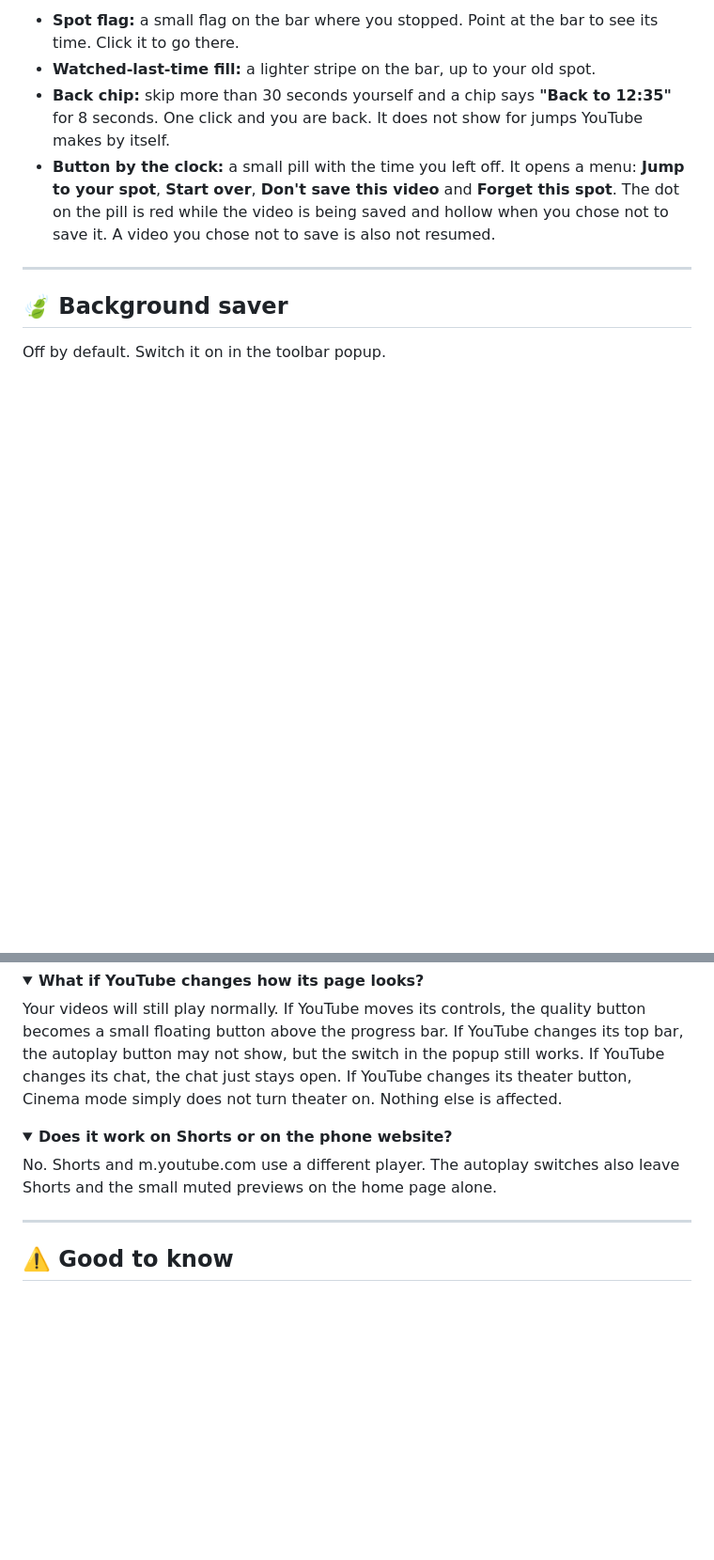
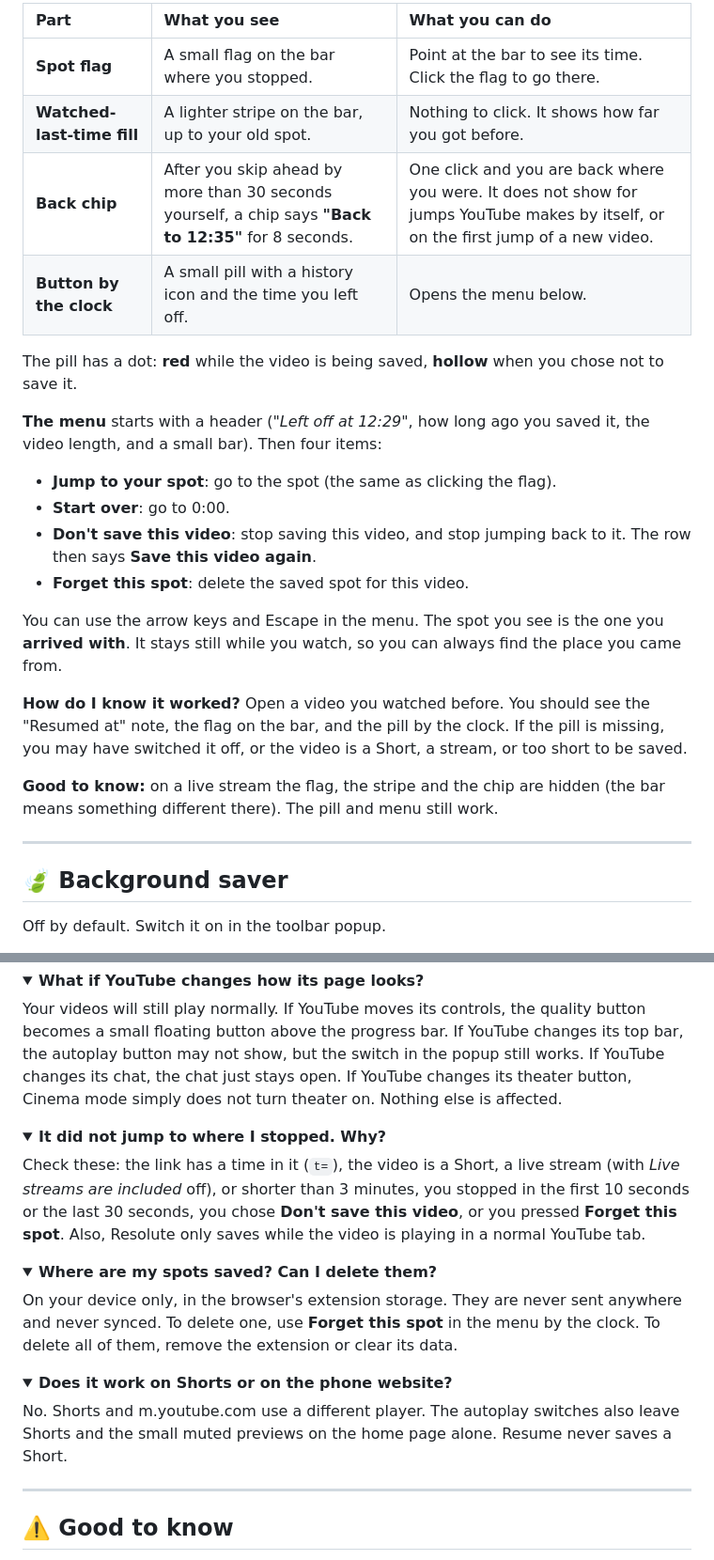
Before and after one commit to GHOST-DEKU/resolute-for-youtube, a Markdown page: README.md, 2 parts joined by grey strips. Shown at 94% size. GitHub-like rendering; folded sections open; blank space fills up the shorter version.

```diff
--- a/README.md
+++ b/README.md
@@ -249,8 +273,24 @@ For a video you have watched before, Resolute adds a few things where you can se
 
-- **Spot flag:** a small flag on the bar where you stopped. Point at the bar to see its time. Click it to go there.
-- **Watched-last-time fill:** a lighter stripe on the bar, up to your old spot.
-- **Back chip:** skip more than 30 seconds yourself and a chip says **"Back to 12:35"** for 8 seconds. One click and you are back. It does not show for jumps YouTube makes by itself.
-- **Button by the clock:** a small pill with the time you left off. It opens a menu: **Jump to your spot**, **Start over**, **Don't save this video** and **Forget this spot**. The dot on the pill is red while the video is being saved and hollow when you chose not to save it. A video you chose not to save is also not resumed.
+| Part | What you see | What you can do |
+|:---|:---|:---|
+| **Spot flag** | A small flag on the bar where you stopped. | Point at the bar to see its time. Click the flag to go there. |
+| **Watched-last-time fill** | A lighter stripe on the bar, up to your old spot. | Nothing to click. It shows how far you got before. |
+| **Back chip** | After you skip ahead by more than 30 seconds yourself, a chip says **"Back to 12:35"** for 8 seconds. | One click and you are back where you were. It does not show for jumps YouTube makes by itself, or on the first jump of a new video. |
+| **Button by the clock** | A small pill with a history icon and the time you left off. | Opens the menu below. |
+
+The pill has a dot: **red** while the video is being saved, **hollow** when you chose not to save it.
+
+**The menu** starts with a header (*"Left off at 12:29"*, how long ago you saved it, the video length, and a small bar). Then four items:
+- **Jump to your spot**: go to the spot (the same as clicking the flag).
+- **Start over**: go to 0:00.
+- **Don't save this video**: stop saving this video, and stop jumping back to it. The row then says **Save this video again**.
+- **Forget this spot**: delete the saved spot for this video.
+
+You can use the arrow keys and Escape in the menu. The spot you see is the one you **arrived with**. It stays still while you watch, so you can always find the place you came from.
+
+**How do I know it worked?** Open a video you watched before. You should see the "Resumed at" note, the flag on the bar, and the pill by the clock. If the pill is missing, you may have switched it off, or the video is a Short, a stream, or too short to be saved.
+
+**Good to know:** on a live stream the flag, the stripe and the chip are hidden (the bar means something different there). The pill and menu still work.
 
 ---
 
@@ -400,9 +442,21 @@ Your videos will still play normally. If YouTube moves its controls, the quality
 </details>
 
 <details>
+<summary><b>It did not jump to where I stopped. Why?</b></summary>
+
+Check these: the link has a time in it (`t=`), the video is a Short, a live stream (with *Live streams are included* off), or shorter than 3 minutes, you stopped in the first 10 seconds or the last 30 seconds, you chose **Don't save this video**, or you pressed **Forget this spot**. Also, Resolute only saves while the video is playing in a normal YouTube tab.
+</details>
+
+<details>
+<summary><b>Where are my spots saved? Can I delete them?</b></summary>
+
+On your device only, in the browser's extension storage. They are never sent anywhere and never synced. To delete one, use **Forget this spot** in the menu by the clock. To delete all of them, remove the extension or clear its data.
+</details>
+
+<details>
 <summary><b>Does it work on Shorts or on the phone website?</b></summary>
 
-No. Shorts and m.youtube.com use a different player. The autoplay switches also leave Shorts and the small muted previews on the home page alone.
+No. Shorts and m.youtube.com use a different player. The autoplay switches also leave Shorts and the small muted previews on the home page alone. Resume never saves a Short.
 </details>
 
 ---
```
Also changed, not shown: other parts of README.md (+45 -13 lines).
